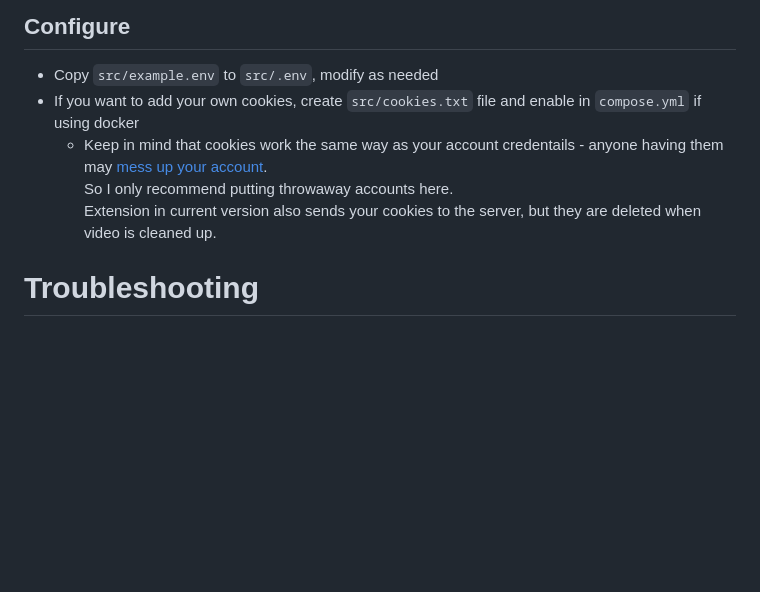
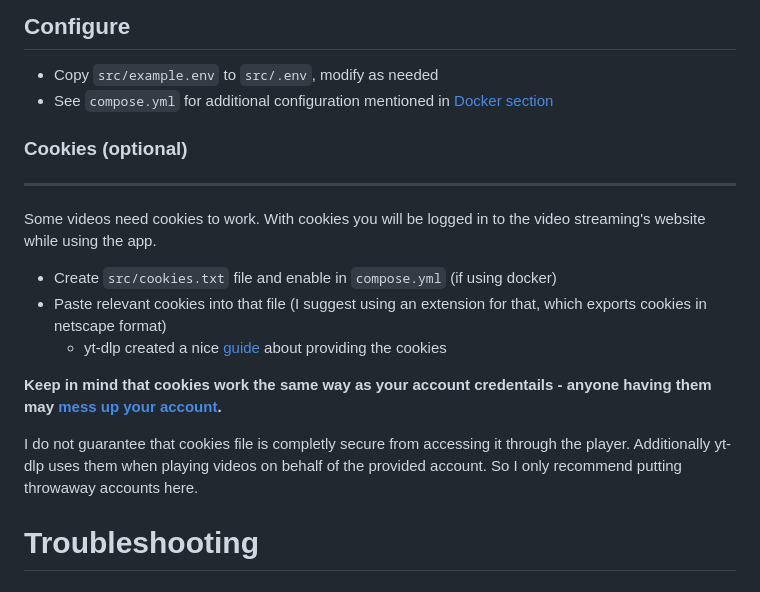
Before and after one commit to Matszwe02/ytdlp_web_player, a Markdown page: readme.md, the part around the change. GitHub-like rendering; blank space fills up the shorter version.

```diff
--- a/readme.md
+++ b/readme.md
@@ -69,11 +69,20 @@ App should be accessible at [http://localhost:5000](http://localhost:5000)
 ## Configure
 
 - Copy `src/example.env` to `src/.env`, modify as needed
-- If you want to add your own cookies, create `src/cookies.txt` file and enable in `compose.yml` if using docker
-    - Keep in mind that cookies work the same way as your account credentails - anyone having them may [mess up your account](https://youtu.be/yGXaAWbzl5A).\
-    So I only recommend putting throwaway accounts here.\
-    Extension in current version also sends your cookies to the server, but they are deleted when video is cleaned up.
+- See `compose.yml` for additional configuration mentioned in [Docker section](#1-docker-preferred)
 
+### Cookies (optional)
+---
+
+Some videos need cookies to work. With cookies you will be logged in to the video streaming's website while using the app.
+
+- Create `src/cookies.txt` file and enable in `compose.yml` (if using docker)
+- Paste relevant cookies into that file (I suggest using an extension for that, which exports cookies in netscape format)
+    - yt-dlp created a nice [guide](https://github.com/yt-dlp/yt-dlp/wiki/FAQ#how-do-i-pass-cookies-to-yt-dlp) about providing the cookies
+
+**Keep in mind that cookies work the same way as your account credentails - anyone having them may [mess up your account](https://youtu.be/yGXaAWbzl5A).**
+
+I do not guarantee that cookies file is completly secure from accessing it through the player. Additionally yt-dlp uses them when playing videos on behalf of the provided account. So I only recommend putting throwaway accounts here.
 
 # Troubleshooting
 
```
